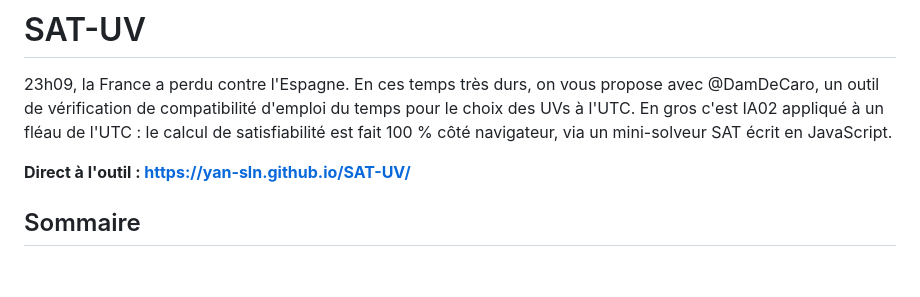
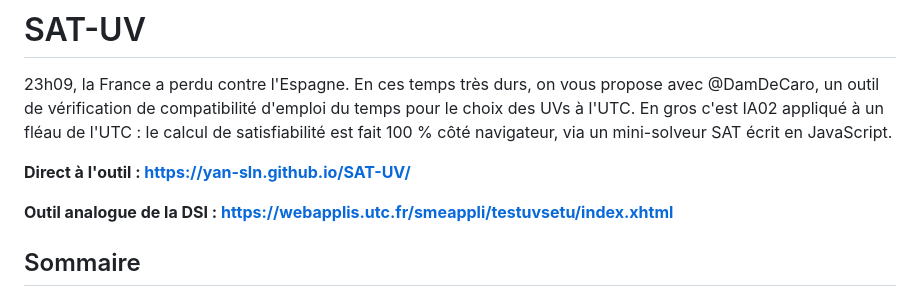
Before and after one commit to yan-sln/SAT-UV, a Markdown page: README.md, the part around the change. GitHub-like rendering; blank space fills up the shorter version.

Commit message:
Add link to DSI compatibility tool in README
Thx @evancheval for the suggestion.

```diff
--- a/README.md
+++ b/README.md
@@ -3,6 +3,8 @@
 23h09, la France a perdu contre l'Espagne. En ces temps très durs, on vous propose avec @DamDeCaro, un outil de vérification de compatibilité d'emploi du temps pour le choix des UVs à l'UTC. En gros c'est IA02 appliqué à un fléau de l'UTC : le calcul de satisfiabilité est fait 100 % côté navigateur, via un mini-solveur SAT écrit en JavaScript.
 
 **Direct à l'outil : [https://yan-sln.github.io/SAT-UV/](https://yan-sln.github.io/SAT-UV/)**
+
+**Outil analogue de la DSI : [https://webapplis.utc.fr/smeappli/testuvsetu/index.xhtml](https://webapplis.utc.fr/smeappli/testuvsetu/index.xhtml)**
 
 ## Sommaire
 
```
